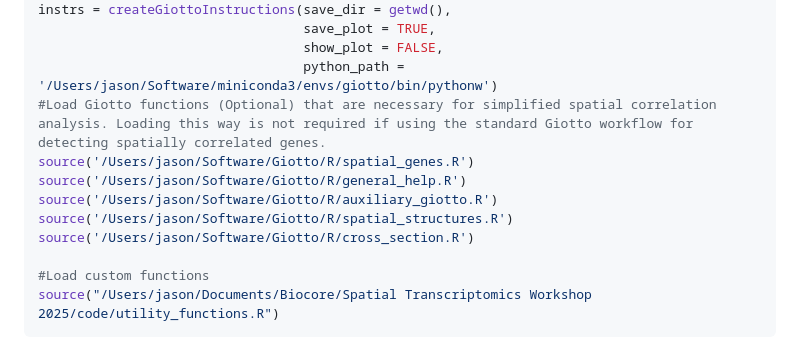
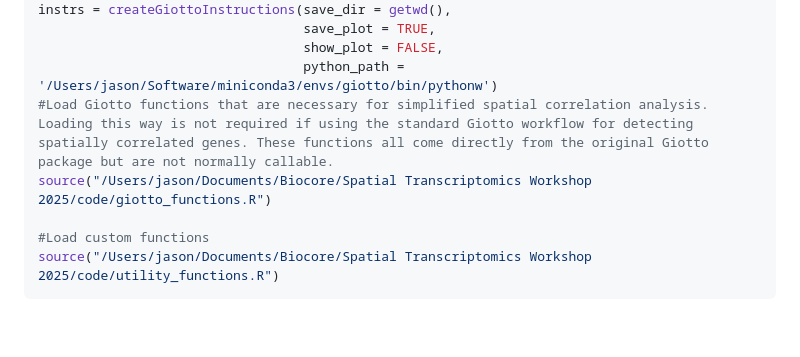
Before and after one commit to dverac/Spatial-Transcriptomics-Workshop-2025, a Markdown page: Visium/scripts/TME_Seuratv5.md, the part around the change. GitHub-like rendering; blank space fills up the shorter version.

```diff
--- a/Visium/scripts/TME_Seuratv5.md
+++ b/Visium/scripts/TME_Seuratv5.md
@@ -38,12 +38,8 @@ instrs = createGiottoInstructions(save_dir = getwd(),
                                   save_plot = TRUE,
                                   show_plot = FALSE,
                                   python_path = '/Users/jason/Software/miniconda3/envs/giotto/bin/pythonw')
-#Load Giotto functions (Optional) that are necessary for simplified spatial correlation analysis. Loading this way is not required if using the standard Giotto workflow for detecting spatially correlated genes.
-source('/Users/jason/Software/Giotto/R/spatial_genes.R')
-source('/Users/jason/Software/Giotto/R/general_help.R')
-source('/Users/jason/Software/Giotto/R/auxiliary_giotto.R')
-source('/Users/jason/Software/Giotto/R/spatial_structures.R')
-source('/Users/jason/Software/Giotto/R/cross_section.R')
+#Load Giotto functions that are necessary for simplified spatial correlation analysis. Loading this way is not required if using the standard Giotto workflow for detecting spatially correlated genes. These functions all come directly from the original Giotto package but are not normally callable.
+source("/Users/jason/Documents/Biocore/Spatial Transcriptomics Workshop 2025/code/giotto_functions.R")
 
 #Load custom functions
 source("/Users/jason/Documents/Biocore/Spatial Transcriptomics Workshop 2025/code/utility_functions.R")
```
